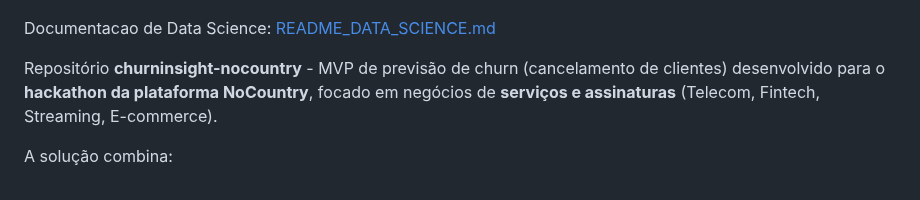
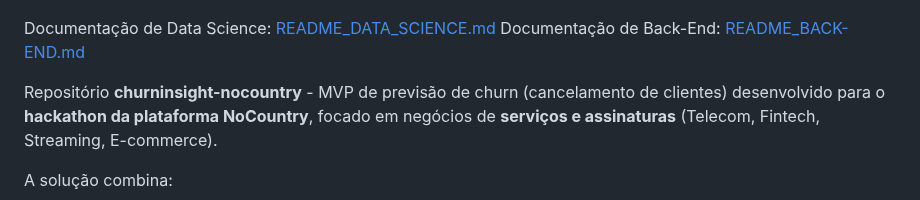
Before and after one commit to brodyandre/churninsight-nocountry, a Markdown page: README.md, the part around the change. Rendered like a GitHub page.

Commit message:
Adicionando link para o readme do back-end

```diff
--- a/README.md
+++ b/README.md
@@ -37,7 +37,8 @@
   <img src="docs/ui-screenshot.png" alt="UI ChurnInsight" width="900">
 </p>
 
-Documentacao de Data Science: [README_DATA_SCIENCE.md](README_DATA_SCIENCE.md)
+Documentação de Data Science: [README_DATA_SCIENCE.md](README_DATA_SCIENCE.md)
+Documentação de Back-End: [README_BACK-END.md](back-end/README.md)
 
 Repositório **churninsight-nocountry** - MVP de previsão de churn (cancelamento de clientes) desenvolvido para o **hackathon da plataforma NoCountry**, focado em negócios de **serviços e assinaturas** (Telecom, Fintech, Streaming, E-commerce).
 
```
